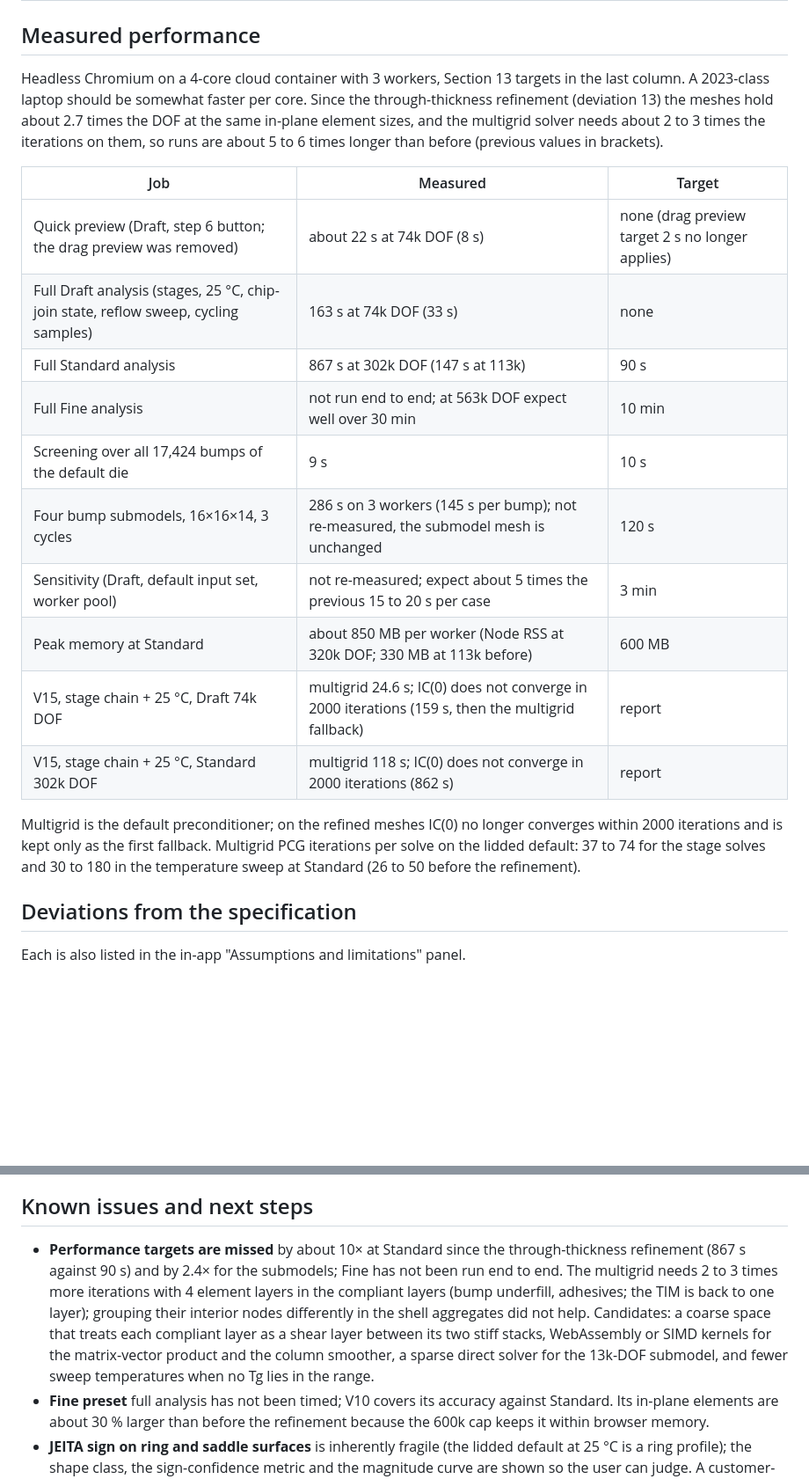
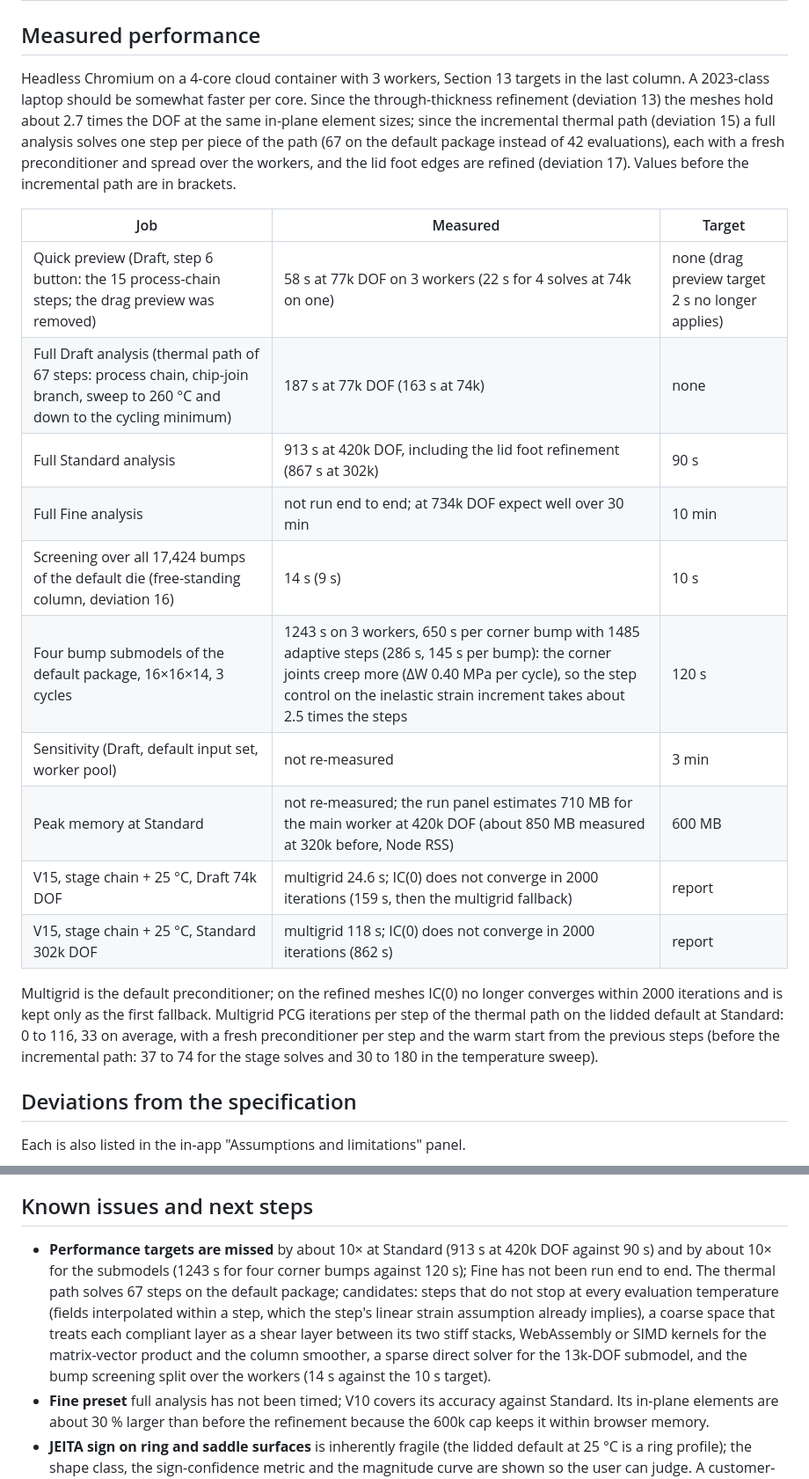
Before and after one commit to ProtonNeutronElectron69/Packaging-TM-modeling-tool, a Markdown page: README.md, 2 parts joined by grey strips. Shown at 88% size. GitHub-like rendering; blank space fills up the shorter version.

Commit message:
Docs: measured timings of the incremental path, known issues, next steps
Co-Authored-By: Claude Opus 5.5 <noreply@anthropic.com>
Claude-Session: https://claude.ai/code/session_01MBfPg5MQQ5TX4SdVGLVMZM

```diff
--- a/README.md
+++ b/README.md
@@ -324,22 +324,22 @@ Last headless run (Node 22, 4-core container), 15 of 15 pass. `dist/verification
 
 ## Measured performance
 
-Headless Chromium on a 4-core cloud container with 3 workers, Section 13 targets in the last column. A 2023-class laptop should be somewhat faster per core. Since the through-thickness refinement (deviation 13) the meshes hold about 2.7 times the DOF at the same in-plane element sizes, and the multigrid solver needs about 2 to 3 times the iterations on them, so runs are about 5 to 6 times longer than before (previous values in brackets).
+Headless Chromium on a 4-core cloud container with 3 workers, Section 13 targets in the last column. A 2023-class laptop should be somewhat faster per core. Since the through-thickness refinement (deviation 13) the meshes hold about 2.7 times the DOF at the same in-plane element sizes; since the incremental thermal path (deviation 15) a full analysis solves one step per piece of the path (67 on the default package instead of 42 evaluations), each with a fresh preconditioner and spread over the workers, and the lid foot edges are refined (deviation 17). Values before the incremental path are in brackets.
 
 | Job | Measured | Target |
 |---|---|---|
-| Quick preview (Draft, step 6 button; the drag preview was removed) | about 22 s at 74k DOF (8 s) | none (drag preview target 2 s no longer applies) |
-| Full Draft analysis (stages, 25 °C, chip-join state, reflow sweep, cycling samples) | 163 s at 74k DOF (33 s) | none |
-| Full Standard analysis | 867 s at 302k DOF (147 s at 113k) | 90 s |
-| Full Fine analysis | not run end to end; at 563k DOF expect well over 30 min | 10 min |
-| Screening over all 17,424 bumps of the default die | 9 s | 10 s |
-| Four bump submodels, 16×16×14, 3 cycles | 286 s on 3 workers (145 s per bump); not re-measured, the submodel mesh is unchanged | 120 s |
-| Sensitivity (Draft, default input set, worker pool) | not re-measured; expect about 5 times the previous 15 to 20 s per case | 3 min |
-| Peak memory at Standard | about 850 MB per worker (Node RSS at 320k DOF; 330 MB at 113k before) | 600 MB |
+| Quick preview (Draft, step 6 button: the 15 process-chain steps; the drag preview was removed) | 58 s at 77k DOF on 3 workers (22 s for 4 solves at 74k on one) | none (drag preview target 2 s no longer applies) |
+| Full Draft analysis (thermal path of 67 steps: process chain, chip-join branch, sweep to 260 °C and down to the cycling minimum) | 187 s at 77k DOF (163 s at 74k) | none |
+| Full Standard analysis | 913 s at 420k DOF, including the lid foot refinement (867 s at 302k) | 90 s |
+| Full Fine analysis | not run end to end; at 734k DOF expect well over 30 min | 10 min |
+| Screening over all 17,424 bumps of the default die (free-standing column, deviation 16) | 14 s (9 s) | 10 s |
+| Four bump submodels of the default package, 16×16×14, 3 cycles | 1243 s on 3 workers, 650 s per corner bump with 1485 adaptive steps (286 s, 145 s per bump): the corner joints creep more (ΔW 0.40 MPa per cycle), so the step control on the inelastic strain increment takes about 2.5 times the steps | 120 s |
+| Sensitivity (Draft, default input set, worker pool) | not re-measured | 3 min |
+| Peak memory at Standard | not re-measured; the run panel estimates 710 MB for the main worker at 420k DOF (about 850 MB measured at 320k before, Node RSS) | 600 MB |
 | V15, stage chain + 25 °C, Draft 74k DOF | multigrid 24.6 s; IC(0) does not converge in 2000 iterations (159 s, then the multigrid fallback) | report |
 | V15, stage chain + 25 °C, Standard 302k DOF | multigrid 118 s; IC(0) does not converge in 2000 iterations (862 s) | report |
 
-Multigrid is the default preconditioner; on the refined meshes IC(0) no longer converges within 2000 iterations and is kept only as the first fallback. Multigrid PCG iterations per solve on the lidded default: 37 to 74 for the stage solves and 30 to 180 in the temperature sweep at Standard (26 to 50 before the refinement).
+Multigrid is the default preconditioner; on the refined meshes IC(0) no longer converges within 2000 iterations and is kept only as the first fallback. Multigrid PCG iterations per step of the thermal path on the lidded default at Standard: 0 to 116, 33 on average, with a fresh preconditioner per step and the warm start from the previous steps (before the incremental path: 37 to 74 for the stage solves and 30 to 180 in the temperature sweep).
 
 ## Deviations from the specification
 
@@ -367,7 +367,7 @@ Each is also listed in the in-app "Assumptions and limitations" panel.
 
 ## Known issues and next steps
 
-- **Performance targets are missed** by about 10× at Standard since the through-thickness refinement (867 s against 90 s) and by 2.4× for the submodels; Fine has not been run end to end. The multigrid needs 2 to 3 times more iterations with 4 element layers in the compliant layers (bump underfill, adhesives; the TIM is back to one layer); grouping their interior nodes differently in the shell aggregates did not help. Candidates: a coarse space that treats each compliant layer as a shear layer between its two stiff stacks, WebAssembly or SIMD kernels for the matrix-vector product and the column smoother, a sparse direct solver for the 13k-DOF submodel, and fewer sweep temperatures when no Tg lies in the range.
+- **Performance targets are missed** by about 10× at Standard (913 s at 420k DOF against 90 s) and by about 10× for the submodels (1243 s for four corner bumps against 120 s); Fine has not been run end to end. The thermal path solves 67 steps on the default package; candidates: steps that do not stop at every evaluation temperature (fields interpolated within a step, which the step's linear strain assumption already implies), a coarse space that treats each compliant layer as a shear layer between its two stiff stacks, WebAssembly or SIMD kernels for the matrix-vector product and the column smoother, a sparse direct solver for the 13k-DOF submodel, and the bump screening split over the workers (14 s against the 10 s target).
 - **Fine preset** full analysis has not been timed; V10 covers its accuracy against Standard. Its in-plane elements are about 30 % larger than before the refinement because the 600k cap keeps it within browser memory.
 - **JEITA sign on ring and saddle surfaces** is inherently fragile (the lidded default at 25 °C is a ring profile); the shape class, the sign-confidence metric and the magnitude curve are shown so the user can judge. A customer-specific sign rule could be added as an option.
 - **Peak memory grows with the worker count** (each helper holds its own model copy); the run panel shows the estimate, which counts each extra worker at 70 % of the first and may be low. In a browser the whole tab is bounded by the browser's per-tab allowance; the desktop app removes that bound, leaving the computer's memory.
```
Also changed, not shown: CLAUDE.md (+3 -3 lines).
